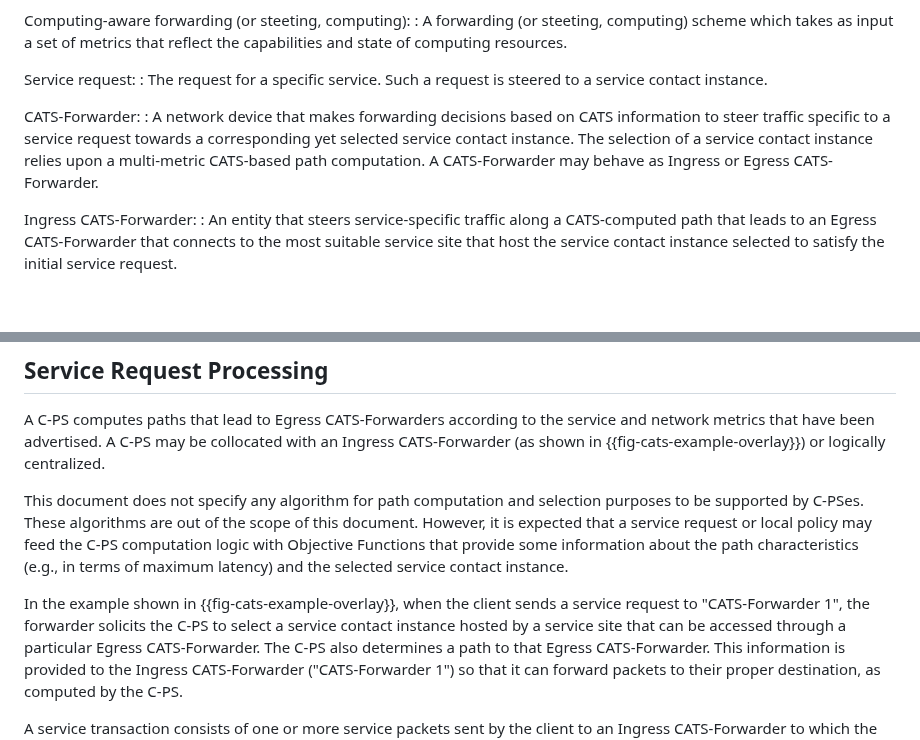
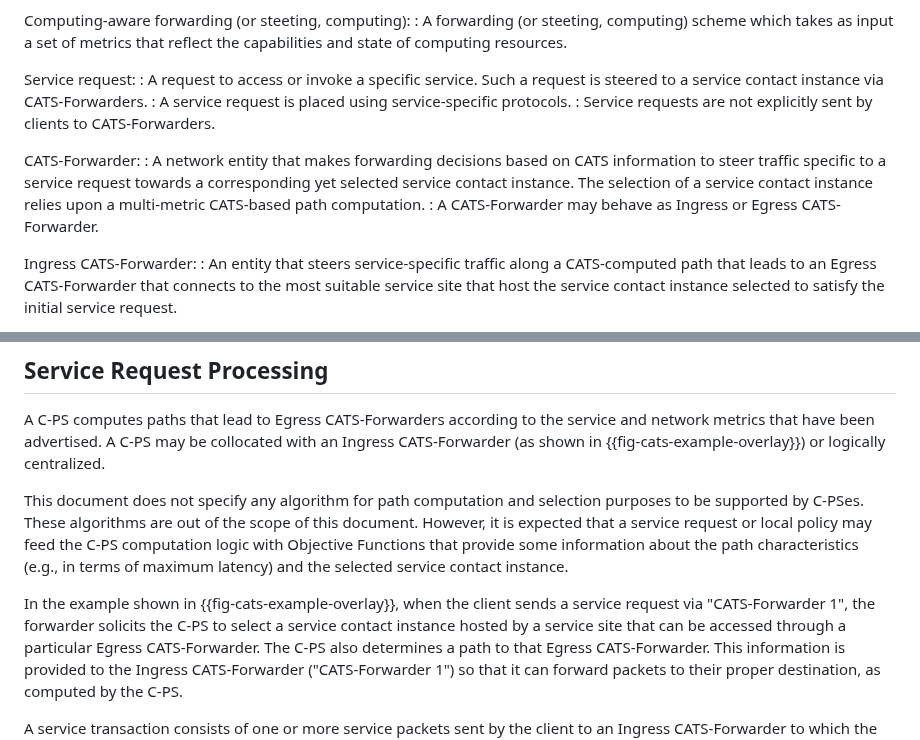
Before and after one commit to boucadair/CATS-framework, a Markdown page: draft-ldbc-cats-framework.md, 2 parts joined by grey strips. Rendered like a GitHub page; blank space fills up the shorter version.

Commit message:
service requests are not set to CATS-Forwarders, but intercepted

```diff
--- a/draft-ldbc-cats-framework.md
+++ b/draft-ldbc-cats-framework.md
@@ -188,10 +188,13 @@ Computing-aware forwarding (or steeting, computing):
   :  A forwarding (or steeting, computing) scheme which takes as input a set of metrics that reflect the capabilities and state of computing resources.
 
 Service request:
- : The request for a specific service. Such a request is steered to a service contact instance.
+ : A request to access or invoke a specific service. Such a request is steered to a service contact instance via CATS-Forwarders.
+ : A service request is placed using service-specific protocols.
+ : Service requests are not explicitly sent by clients to CATS-Forwarders.
 
 CATS-Forwarder:
- : A network device that makes forwarding decisions based on CATS information to steer traffic specific to a  service request towards a corresponding yet selected service contact instance. The selection of a service contact instance relies upon a multi-metric CATS-based path computation. A CATS-Forwarder may behave as Ingress or Egress CATS-Forwarder.
+ : A network entity that makes forwarding decisions based on CATS information to steer traffic specific to a  service request towards a corresponding yet selected service contact instance. The selection of a service contact instance relies upon a multi-metric CATS-based path computation.
+ : A CATS-Forwarder may behave as Ingress or Egress CATS-Forwarder.
 
 Ingress CATS-Forwarder:
  : An entity that steers service-specific traffic along a CATS-computed path that leads to an Egress CATS-Forwarder that connects to the most suitable service site that host the service contact instance selected to satisfy the initial service request.
@@ -399,7 +402,7 @@ A C-PS computes paths that lead to Egress CATS-Forwarders according to the servi
 
 This document does not specify any algorithm for path computation and selection purposes to be supported by C-PSes. These algorithms are out of the scope of this document. However, it is expected that a service request or local policy may feed the C-PS computation logic with Objective Functions that provide some information about the path characteristics (e.g., in terms of maximum latency) and the selected service contact instance.
 
-In the example shown in {{fig-cats-example-overlay}}, when the client sends a service request to "CATS-Forwarder 1", the forwarder solicits
+In the example shown in {{fig-cats-example-overlay}}, when the client sends a service request via "CATS-Forwarder 1", the forwarder solicits
 the C-PS to select a service contact instance hosted by a service site that can be accessed through a particular Egress CATS-Forwarder. The C-PS also determines a path to that Egress CATS-Forwarder. This information is provided to the Ingress CATS-Forwarder ("CATS-Forwarder 1") so that it can forward packets to their proper destination, as computed by the C-PS.
 
 A service transaction consists of one or more service packets sent by the client to an Ingress CATS-Forwarder to which the client is connected to. The Ingress CATS-Forwarder classifies incoming packets received from clients by soliciting the CATS classifier (C-TC). When a matching classification entry is found for the packets, the Ingress CATS-Forwarder encapsulates and forwards them to the C-PS selected Egress CATS-Forwarder. When these packets reach the Egress CATS-Forwarder, the outer header of the possible overlay encapsulation is removed and inner packets are sent to the relevant service contact instance.
```
